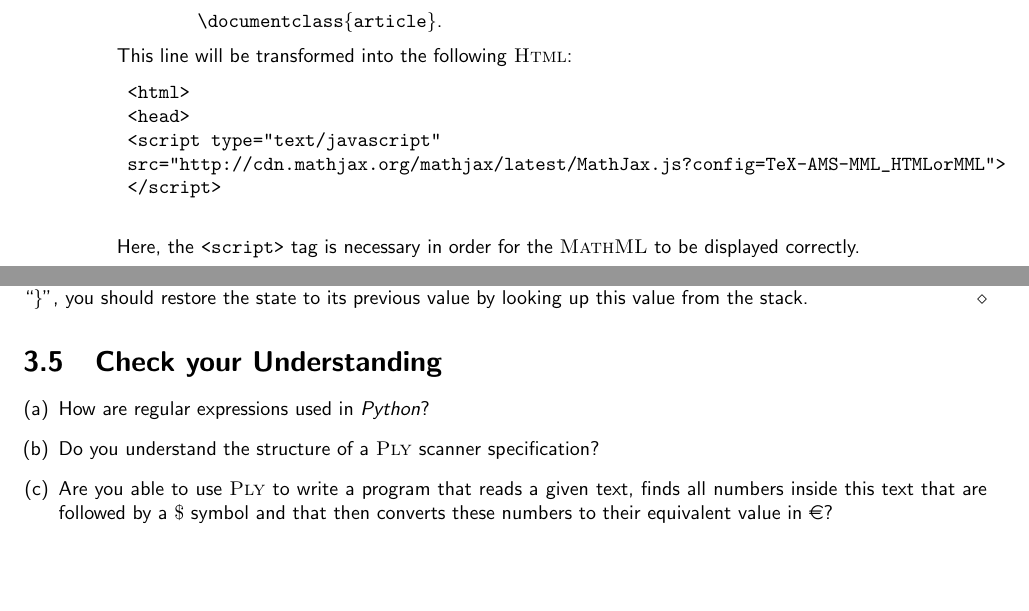
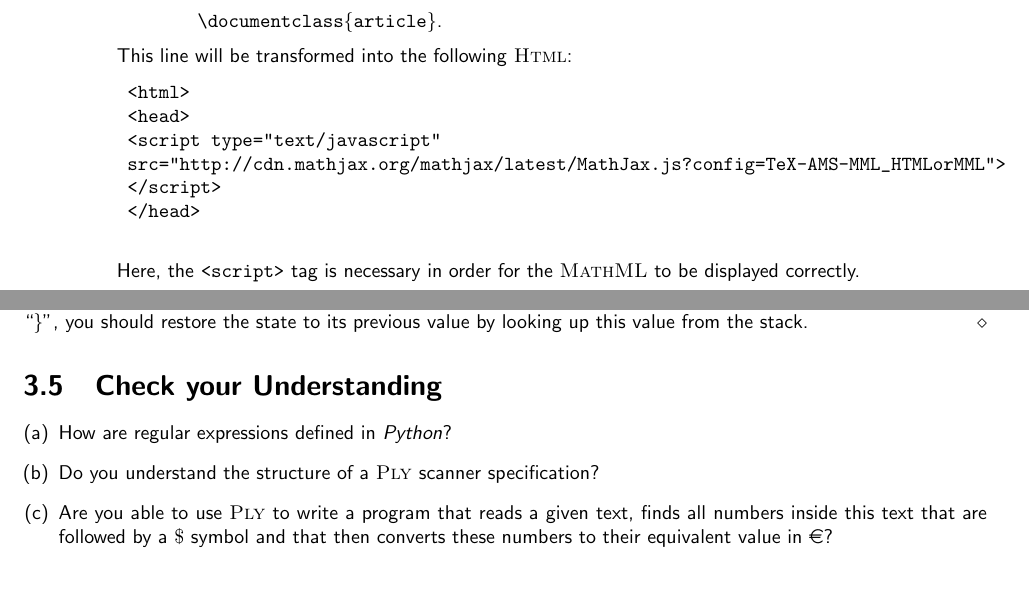
Before and after one commit to karlstroetmann/Formal-Languages, a LaTeX thesis (Lecture-Notes/formal-languages.tex, which reads Lecture-Notes/ply-lex.tex): two parts of pages 23 and 25 of 199, joined at a grey line, cut so that both start at the same text. Compiled offline with pdfLaTeX.

Commit message:
minor changes

```diff
--- a/Lecture-Notes/ply-lex.tex
+++ b/Lecture-Notes/ply-lex.tex
@@ -409,6 +409,7 @@ solve the given problem.
  <script type="text/javascript"
  src="http://cdn.mathjax.org/mathjax/latest/MathJax.js?config=TeX-AMS-MML_HTMLorMML">
  </script>
+ </head>
             \end{verbatim}
             Here, the \texttt{<script>} tag is necessary in order for the \textsc{MathML}
             to be displayed correctly.
@@ -576,7 +577,7 @@ restore the state to its previous value by looking up this value from the stack.
 
 \section{Check your Understanding}
 \begin{enumerate}[(a)]
-\item How are regular expressions used in \textsl{Python}?
+\item How are regular expressions defined in \textsl{Python}?
 \item Do you understand the structure of a \textsc{Ply} scanner specification?
 \item Are you able to use \textsc{Ply} to write a program that reads a given text, finds all numbers inside
       this text that are followed by a $\$$ symbol and that then converts these numbers to their equivalent
```
Also changed, not shown: Lecture-Notes/ply-lex.tex (2 more changed lines), 2 other files.
